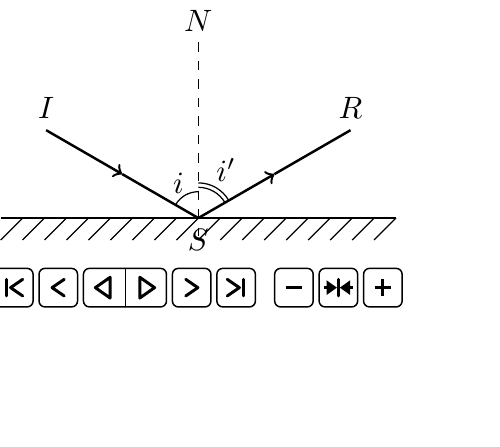
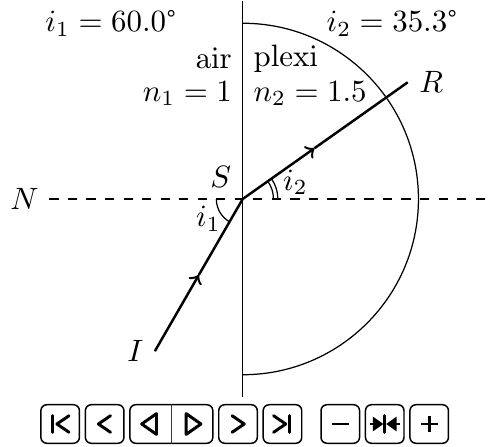
Before and after one commit to jjfPCSI1/animations_latex, a LaTeX figure (minimaliste.tex, which reads PS/animation_hemicylindre_plexiglas.tex): the whole page, the shorter picture padded with empty space. Compiled offline with pdfLaTeX; the source files are stored in an older character set and shown here as Unicode.

Commit message:
Traversée d'un hémicylindre de plexiglas

```diff
--- /dev/null
+++ b/PS/animation_hemicylindre_plexiglas.tex
@@ -0,0 +1,41 @@
+\begin{animateinline}[autoplay,loop,controls]{2}
+    \multiframe{36}{iangle=60+05}{
+    	\begin{tikzpicture}[declare function={
+    	firstCut(\x) = (\x > 180)*(0-180) + \x ;     % Ces deux fonctions permettent de
+    	secondCut(\x)= (\x > 90) *(180 - 2*\x) + \x ;% se ramener entre 0 et 90
+    	sortie(\x)   = asin(sin(\x)/1.5) ;
+    	}]
+            % Pour l'arrondi à la fin
+            \sisetup{round-mode=places,round-precision=1}
+    		% On se ramène entre 0 et 90
+            \pgfmathsetmacro{\ANGLE}{firstCut(\iangle)}
+            \pgfmathsetmacro{\ANGLE}{secondCut(\ANGLE)}
+            \pgfmathsetmacro{\ANGLEs}{sortie(\ANGLE)}
+            % L'interface
+    	    \draw (0,-2.25) -- (0,2.25) ;
+    	    \draw (0,-2) arc (-90:90:2) ;
+    	    % La normale
+    	    \draw [dashed] (-2.2,0) node [left] {$N$} -- (2.8,0) ;
+    	    % Le rayon incident
+    		\draw [thick,->,rotate={180+\ANGLE}] (2,0) node [left] {$I$} -- (1,0) ;
+    		\draw [thick,rotate={180+\ANGLE}] (1,0) -- (0,0) node [above left] {$S$};
+    		% Le rayon réfléchi
+    		\draw [thick,rotate={\ANGLEs}] (2.3,0) node [right] {$R$} -- (1,0) ;
+    		\draw [thick,<-,rotate={\ANGLEs}] (1,0) -- (0,0) ;
+    		% L'angle incident
+    		\draw (-0.3,0) arc (180:180+\ANGLE:0.3) ;
+    		\draw [rotate={\ANGLE/2}] (-0.45,0) node {$i_1$} ;
+    		% L'angle réfléchi
+    		\draw (0.35,0) arc (0:\ANGLEs:0.35) ;
+    		\draw (0.4,0) arc (0:\ANGLEs:0.4) ;
+    		\draw [rotate={\ANGLEs/2}] (0.63,0) node {$i_2$} ;
+    		% Les légendes
+    		\draw (0,1.2) node [left] {$n_1=1$}    ;
+    		\draw (0,1.2) node [right] {$n_2=1.5$} ;
+    		\draw (0,1.6) node [left] {air}    ;
+    		\draw (0,1.6) node [right] {plexi} ;
+    		\draw (-1.5,2) node {$i_1=\ANGLE$\textdegree} ;
+    		\draw (1.7,2) node {$i_2=\num{\ANGLEs}$\textdegree} ;
+    	\end{tikzpicture}
+    }
+\end{animateinline}
--- a/minimaliste.tex
+++ b/minimaliste.tex
@@ -9,6 +9,7 @@
 %\input{PS/animation_tchoutchou.tex}
 %\input{PS/animation_construction_lentille_convergente.tex}
 %\input{PS/animation_double_lentilles_depuis_objet.tex}
-\input{PS/animation_reflexion_Descartes.tex}
+%\input{PS/animation_reflexion_Descartes.tex}
+\input{PS/animation_hemicylindre_plexiglas.tex}
 
 \end{document}
```
Also changed, not shown: minimaliste.pdf.
